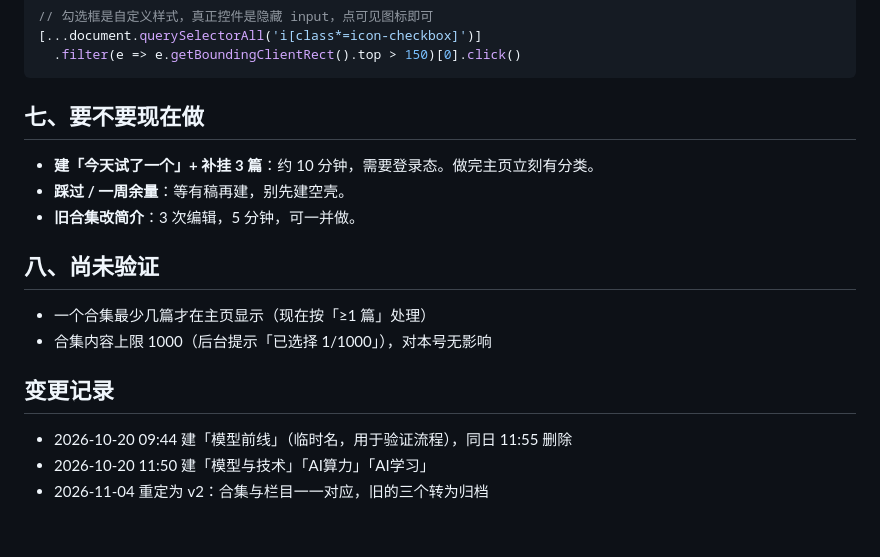
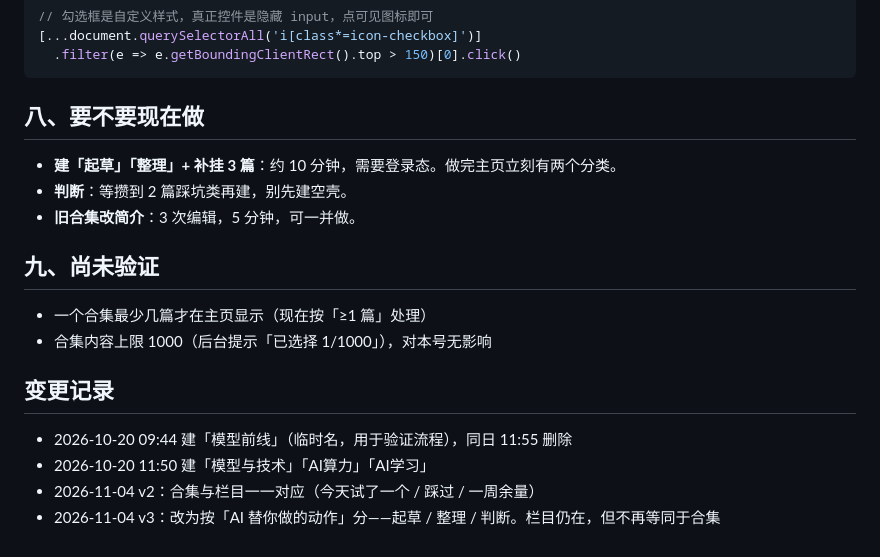
Before and after one commit to wjt150/gzh-pipeline, a Markdown page: 分类方案.md, the part around one of its changes. GitHub-like rendering.

````diff
--- a/分类方案.md
+++ b/分类方案.md
@@ -68,13 +84,13 @@ python scripts/gzh_draft.py --manifest article.json --collection "今天试了
   .filter(e => e.getBoundingClientRect().top > 150)[0].click()
 ```
 
-## 七、要不要现在做
+## 八、要不要现在做
 
-- **建「今天试了一个」+ 补挂 3 篇**：约 10 分钟，需要登录态。做完主页立刻有分类。
-- **踩过 / 一周余量**：等有稿再建，别先建空壳。
+- **建「起草」「整理」+ 补挂 3 篇**：约 10 分钟，需要登录态。做完主页立刻有两个分类。
+- **判断**：等攒到 2 篇踩坑类再建，别先建空壳。
 - **旧合集改简介**：3 次编辑，5 分钟，可一并做。
 
-## 八、尚未验证
+## 九、尚未验证
 
 - 一个合集最少几篇才在主页显示（现在按「≥1 篇」处理）
 - 合集内容上限 1000（后台提示「已选择 1/1000」），对本号无影响
@@ -83,4 +99,5 @@ python scripts/gzh_draft.py --manifest article.json --collection "今天试了
 
 - 2026-10-20 09:44 建「模型前线」（临时名，用于验证流程），同日 11:55 删除
 - 2026-10-20 11:50 建「模型与技术」「AI算力」「AI学习」
-- 2026-11-04 重定为 v2：合集与栏目一一对应，旧的三个转为归档
+- 2026-11-04 v2：合集与栏目一一对应（今天试了一个 / 踩过 / 一周余量）
+- 2026-11-04 v3：改为按「AI 替你做的动作」分——起草 / 整理 / 判断。栏目仍在，但不再等同于合集
````
Also changed, not shown: other parts of 分类方案.md (+46 -30 lines).
